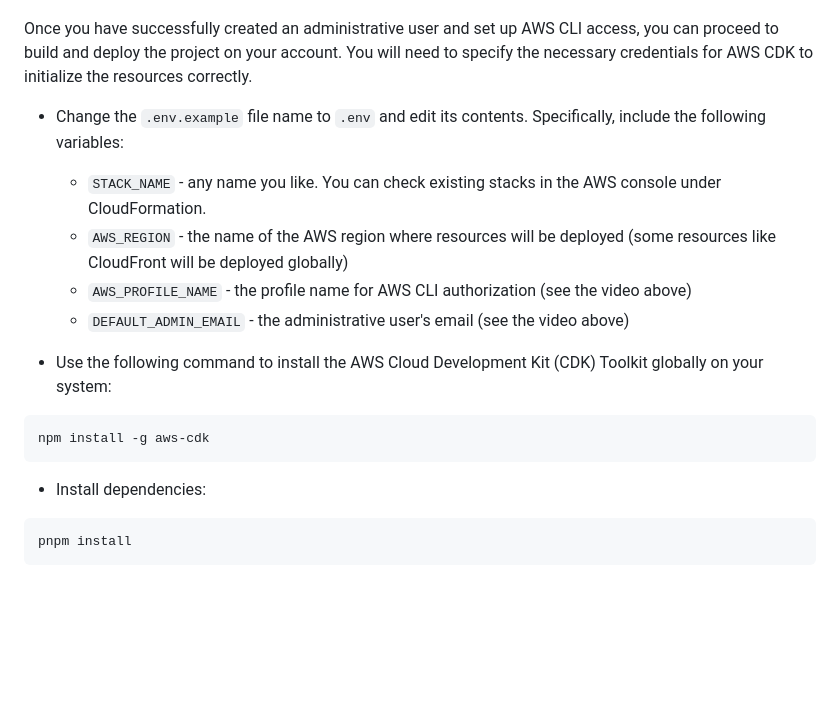
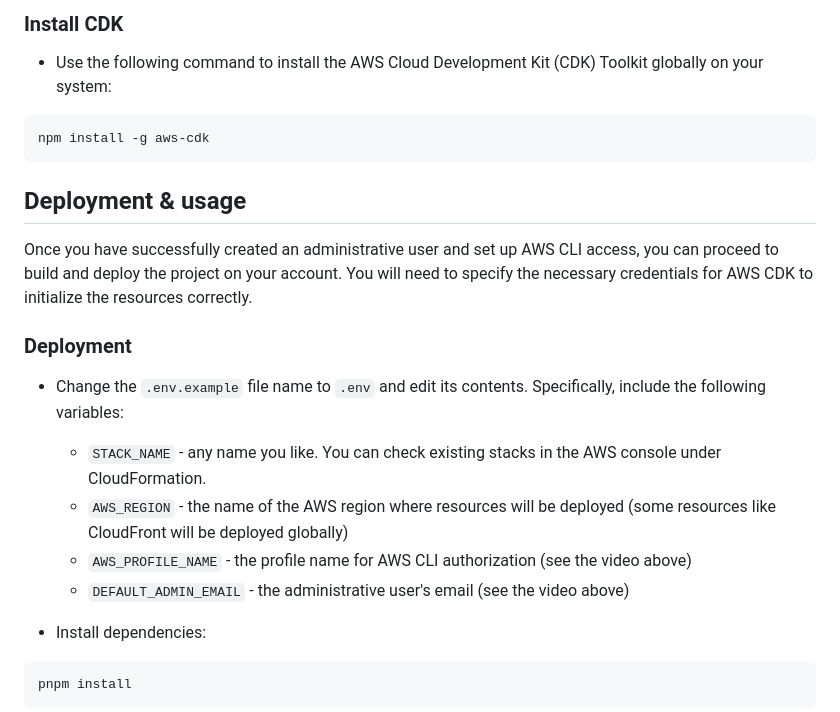
Before and after one commit to pagemosaic/pagemosaic-web-platform, a Markdown page: README.md, the part around one of its changes. GitHub-like rendering; blank space fills up the shorter version.

````diff
--- a/README.md
+++ b/README.md
@@ -38,8 +41,19 @@ The project is structured to facilitate the easy deployment of all necessary res
       </a>
    </p>
 
+### Install CDK
+
+* Use the following command to install the AWS Cloud Development Kit (CDK) Toolkit globally on your system:
+```shell
+npm install -g aws-cdk
+```
+
+## Deployment & usage
+
 Once you have successfully created an administrative user and set up AWS CLI access, you can proceed to build and deploy the project on your account.
 You will need to specify the necessary credentials for AWS CDK to initialize the resources correctly.
+
+### Deployment
 
 * Change the `.env.example` file name to `.env` and edit its contents. Specifically, include the following variables:
    * `STACK_NAME` - any name you like. You can check existing stacks in the AWS console under CloudFormation.
@@ -47,10 +61,6 @@ You will need to specify the necessary credentials for AWS CDK to initialize the
    * `AWS_PROFILE_NAME` - the profile name for AWS CLI authorization (see the video above)
    * `DEFAULT_ADMIN_EMAIL` - the administrative user's email (see the video above)
 
-* Use the following command to install the AWS Cloud Development Kit (CDK) Toolkit globally on your system:
-```shell
-npm install -g aws-cdk
-```
 
 * Install dependencies:
 ```shell
````
Also changed, not shown: other parts of README.md (+37 -10 lines).
